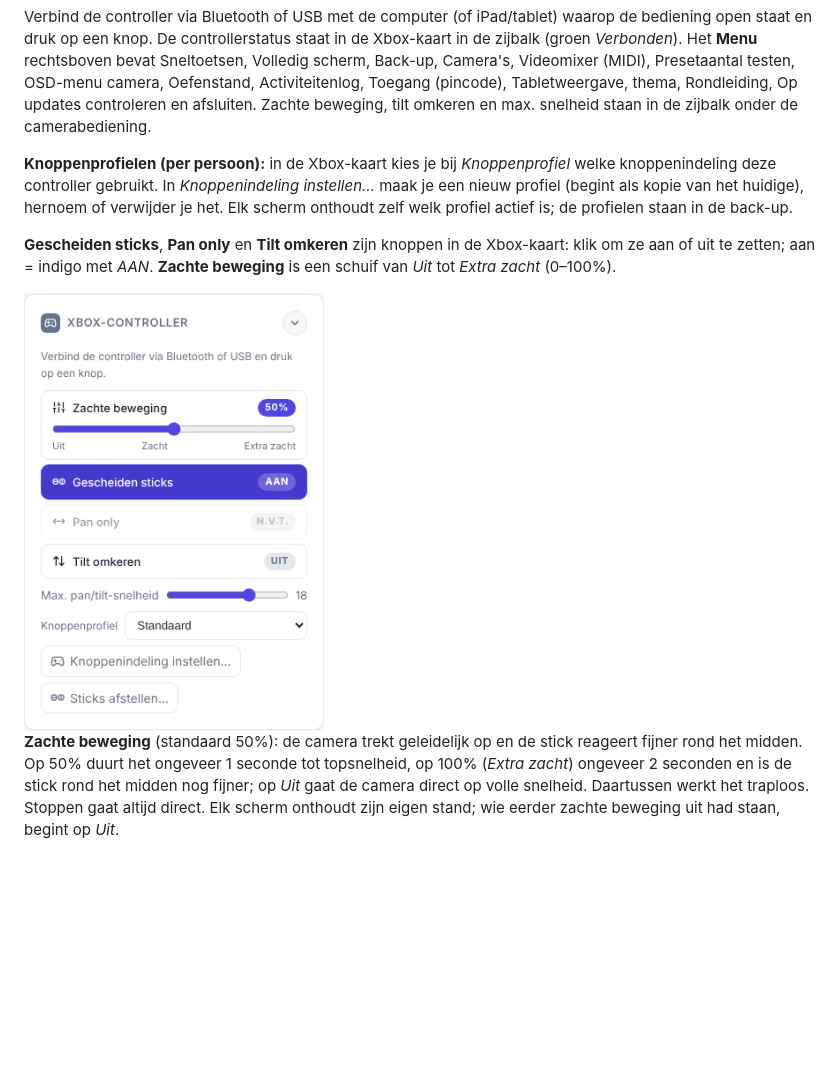
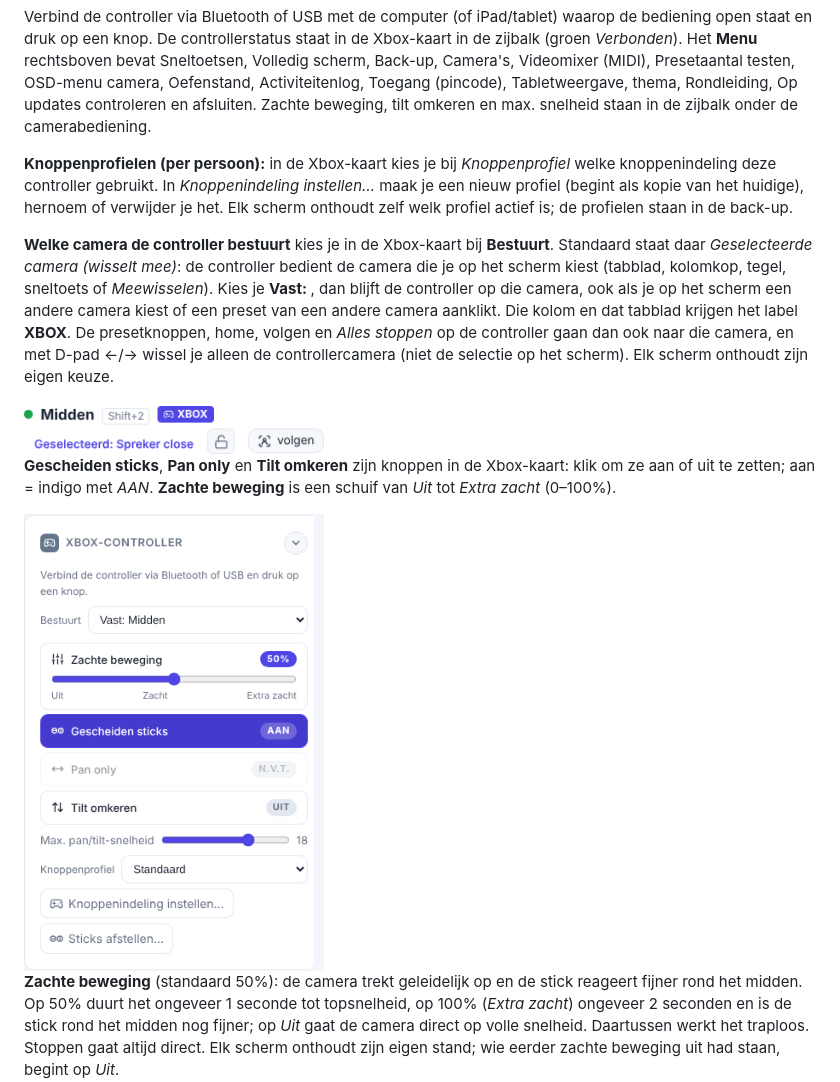
Before and after one commit to gidie12/ptz-control, a Markdown page: README.md, the part around one of its changes. GitHub-like rendering; pictures changed too: docs/screenshots/xbox-kaart.png, docs/screenshots/xbox-vaste-camera.png (added); blank space fills up the shorter version.

```diff
--- a/README.md
+++ b/README.md
@@ -255,5 +255,9 @@ De controllerstatus staat in de Xbox-kaart in de zijbalk (groen *Verbonden*). He
 
 **Knoppenprofielen (per persoon):** in de Xbox-kaart kies je bij *Knoppenprofiel* welke knoppenindeling deze controller gebruikt. In *Knoppenindeling instellen…* maak je een nieuw profiel (begint als kopie van het huidige), hernoem of verwijder je het. Elk scherm onthoudt zelf welk profiel actief is; de profielen staan in de back-up.
 
+**Welke camera de controller bestuurt** kies je in de Xbox-kaart bij **Bestuurt**. Standaard staat daar *Geselecteerde camera (wisselt mee)*: de controller bedient de camera die je op het scherm kiest (tabblad, kolomkop, tegel, sneltoets of *Meewisselen*). Kies je **Vast: <camera>**, dan blijft de controller op die camera, ook als je op het scherm een andere camera kiest of een preset van een andere camera aanklikt. Die kolom en dat tabblad krijgen het label **XBOX**. De presetknoppen, home, volgen en *Alles stoppen* op de controller gaan dan ook naar die camera, en met D-pad ←/→ wissel je alleen de controllercamera (niet de selectie op het scherm). Elk scherm onthoudt zijn eigen keuze.
+
+<img src="docs/screenshots/xbox-vaste-camera.png" width="300" alt="Kolomkop met het label XBOX: de controller bestuurt vast deze camera">
+
 **Gescheiden sticks**, **Pan only** en **Tilt omkeren** zijn knoppen in de Xbox-kaart: klik om ze aan of uit te zetten; aan = indigo met *AAN*. **Zachte beweging** is een schuif van *Uit* tot *Extra zacht* (0–100%).
 
```
Also changed, not shown: other parts of README.md (+1 -1 lines), CLAUDE.md (+2 -1 lines), 2 other files.
